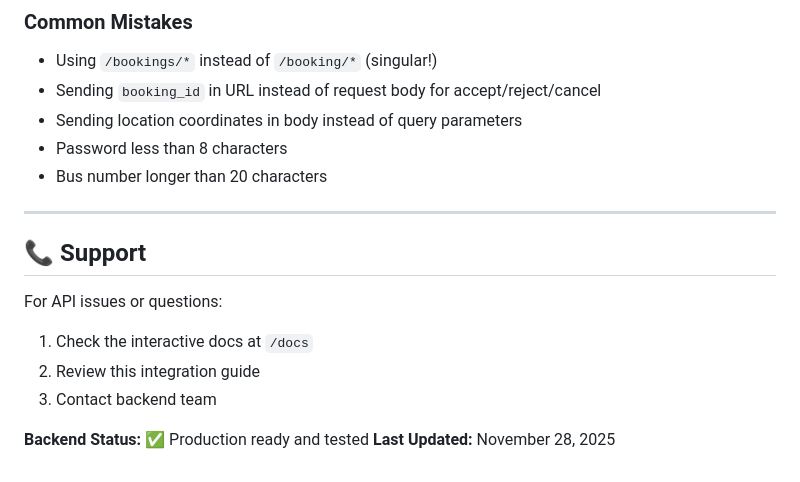
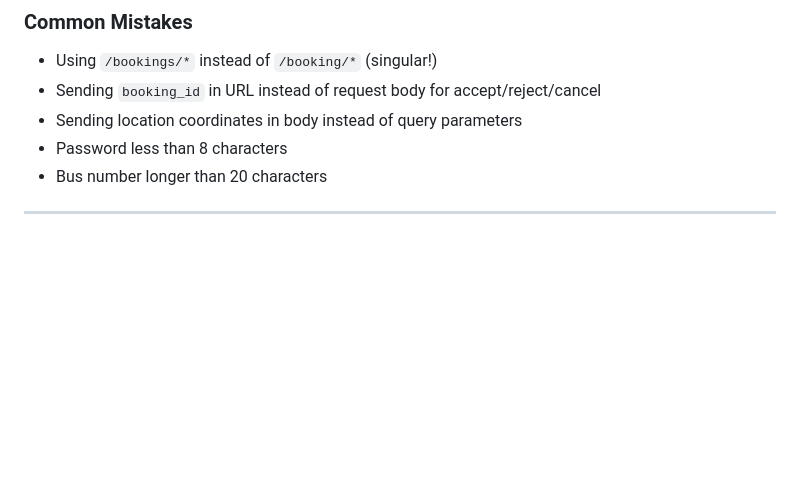
Before and after one commit to asifulshiam/bus_agentub, a Markdown page: FRONTEND_INTEGRATION.md, the part around the change. GitHub-like rendering; blank space fills up the shorter version.

```diff
--- a/FRONTEND_INTEGRATION.md
+++ b/FRONTEND_INTEGRATION.md
@@ -381,13 +381,3 @@ Common HTTP codes:
 - Bus number longer than 20 characters
 
 ---
-
-## 📞 Support
-
-For API issues or questions:
-1. Check the interactive docs at `/docs`
-2. Review this integration guide
-3. Contact backend team
-
-**Backend Status:** ✅ Production ready and tested
-**Last Updated:** November 28, 2025
```
